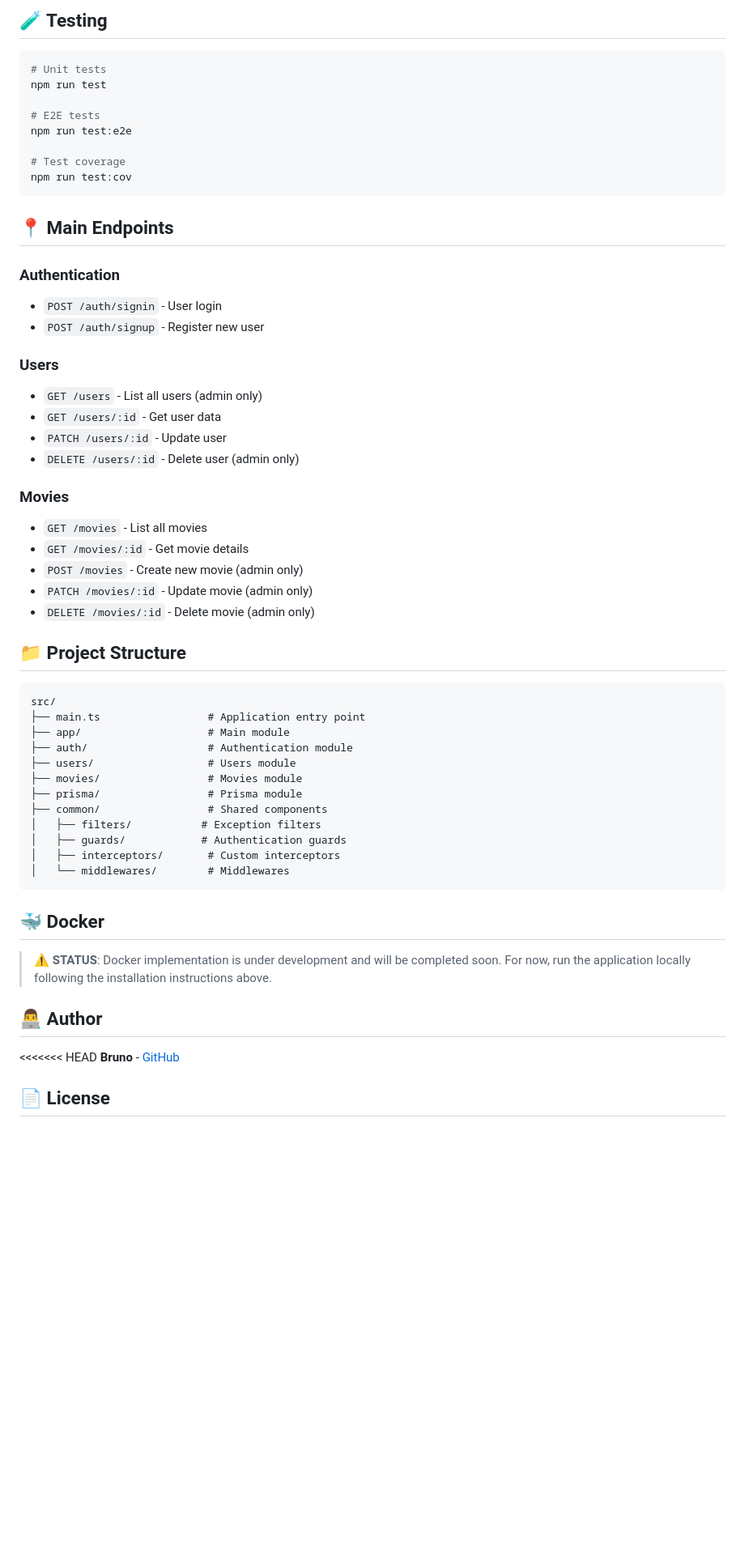
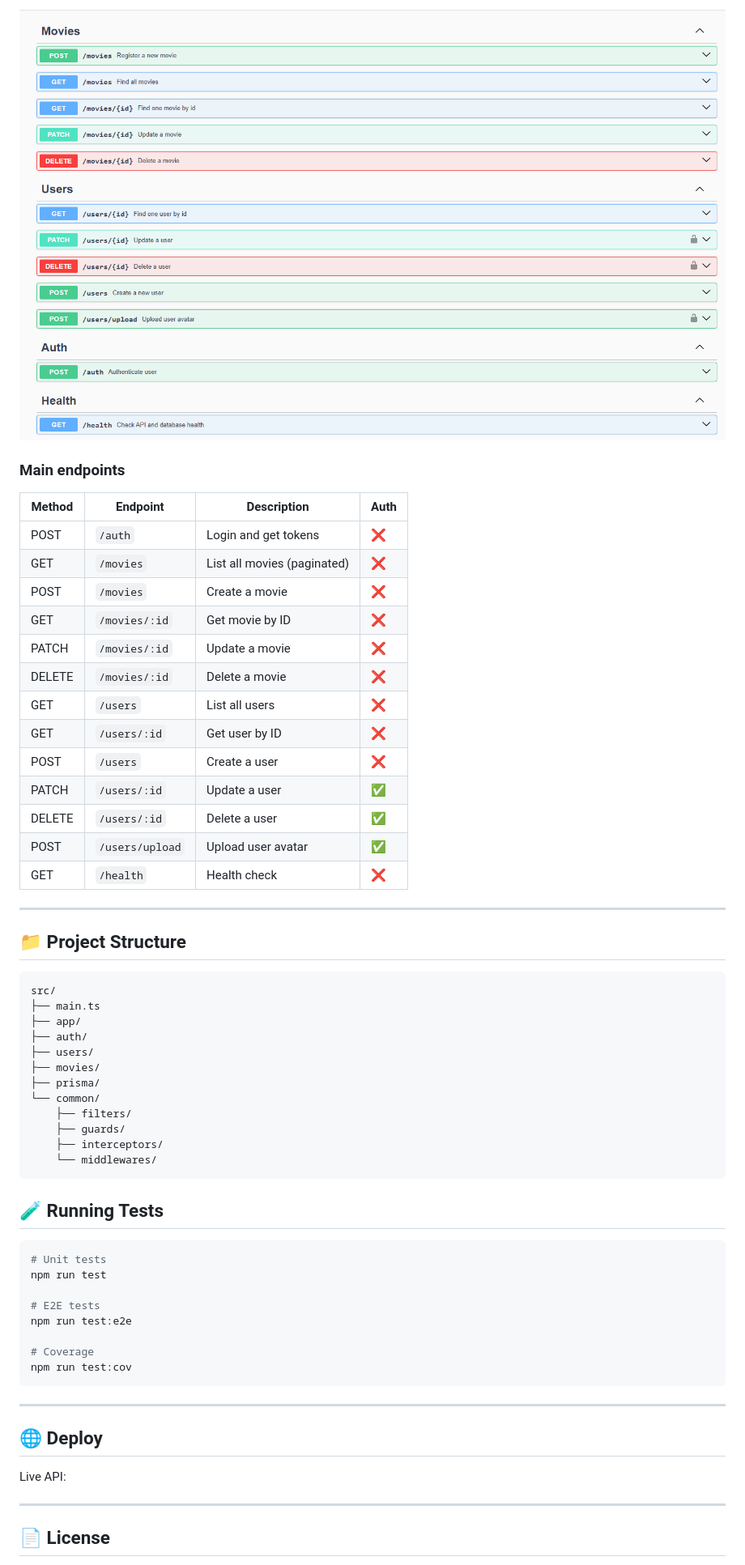
Before and after one commit to brunocmg/movie-catalog-api, a Markdown page: README.md, the part around one of its changes. Shown at 81% size. Drawn GitHub-style; pictures changed too: docs/images/swagger.png (added); blank space fills up the shorter version.

````diff
--- a/README.md
+++ b/README.md
@@ -89,5 +140,44 @@ The Swagger UI provides an interactive interface where you can:
 
-## 🧪 Testing
+![Swagger](./docs/images/swagger.png)
+
+### Main endpoints
+
+| Method | Endpoint | Description | Auth |
+|---|---|---|---|
+| POST | `/auth` | Login and get tokens | ❌ |
+| GET | `/movies` | List all movies (paginated) | ❌ |
+| POST | `/movies` | Create a movie | ❌ |
+| GET | `/movies/:id` | Get movie by ID | ❌ |
+| PATCH | `/movies/:id` | Update a movie | ❌ |
+| DELETE | `/movies/:id` | Delete a movie | ❌ |
+| GET | `/users` | List all users | ❌ |
+| GET | `/users/:id` | Get user by ID | ❌ |
+| POST | `/users` | Create a user | ❌ |
+| PATCH | `/users/:id` | Update a user | ✅ |
+| DELETE | `/users/:id` | Delete a user | ✅ |
+| POST | `/users/upload` | Upload user avatar | ✅ |
+| GET | `/health` | Health check | ❌ |
+
+---
+
+## 📁 Project Structure
+
+```
+src/
+├── main.ts
+├── app/
+├── auth/
+├── users/
+├── movies/
+├── prisma/
+└── common/
+    ├── filters/
+    ├── guards/
+    ├── interceptors/
+    └── middlewares/
+```
+
+## 🧪 Running Tests
 
 ```bash
 # Unit tests
@@ -96,55 +186,17 @@ npm run test
 # E2E tests
 npm run test:e2e
 
-# Test coverage
+# Coverage
 npm run test:cov
 ```
 
-## 📍 Main Endpoints
+---
 
-### Authentication
-- `POST /auth/signin` - User login
-- `POST /auth/signup` - Register new user
+## 🌐 Deploy
 
-### Users
-- `GET /users` - List all users (admin only)
-- `GET /users/:id` - Get user data
-- `PATCH /users/:id` - Update user
-- `DELETE /users/:id` - Delete user (admin only)
+Live API: <!-- add deploy URL here -->
 
-### Movies
-- `GET /movies` - List all movies
-- `GET /movies/:id` - Get movie details
-- `POST /movies` - Create new movie (admin only)
-- `PATCH /movies/:id` - Update movie (admin only)
-- `DELETE /movies/:id` - Delete movie (admin only)
-
-## 📁 Project Structure
-
-```
-src/
-├── main.ts                 # Application entry point
-├── app/                    # Main module
-├── auth/                   # Authentication module
-├── users/                  # Users module
-├── movies/                 # Movies module
-├── prisma/                 # Prisma module
-├── common/                 # Shared components
-│   ├── filters/           # Exception filters
-│   ├── guards/            # Authentication guards
-│   ├── interceptors/       # Custom interceptors
-│   └── middlewares/        # Middlewares
-```
-
-## 🐳 Docker
-
-> ⚠️ **STATUS**: Docker implementation is under development and will be completed soon.
-> For now, run the application locally following the installation instructions above.
-
-## 👨‍💻 Author
-
-<<<<<<< HEAD
-**Bruno** - [GitHub](https://github.com)
+---
 
 ## 📄 License
 
````
Also changed, not shown: other parts of README.md (+109 -61 lines), docs/images/beekeeper.png (added), docs/images/db-schema.png (added), files/1.png (deleted).
